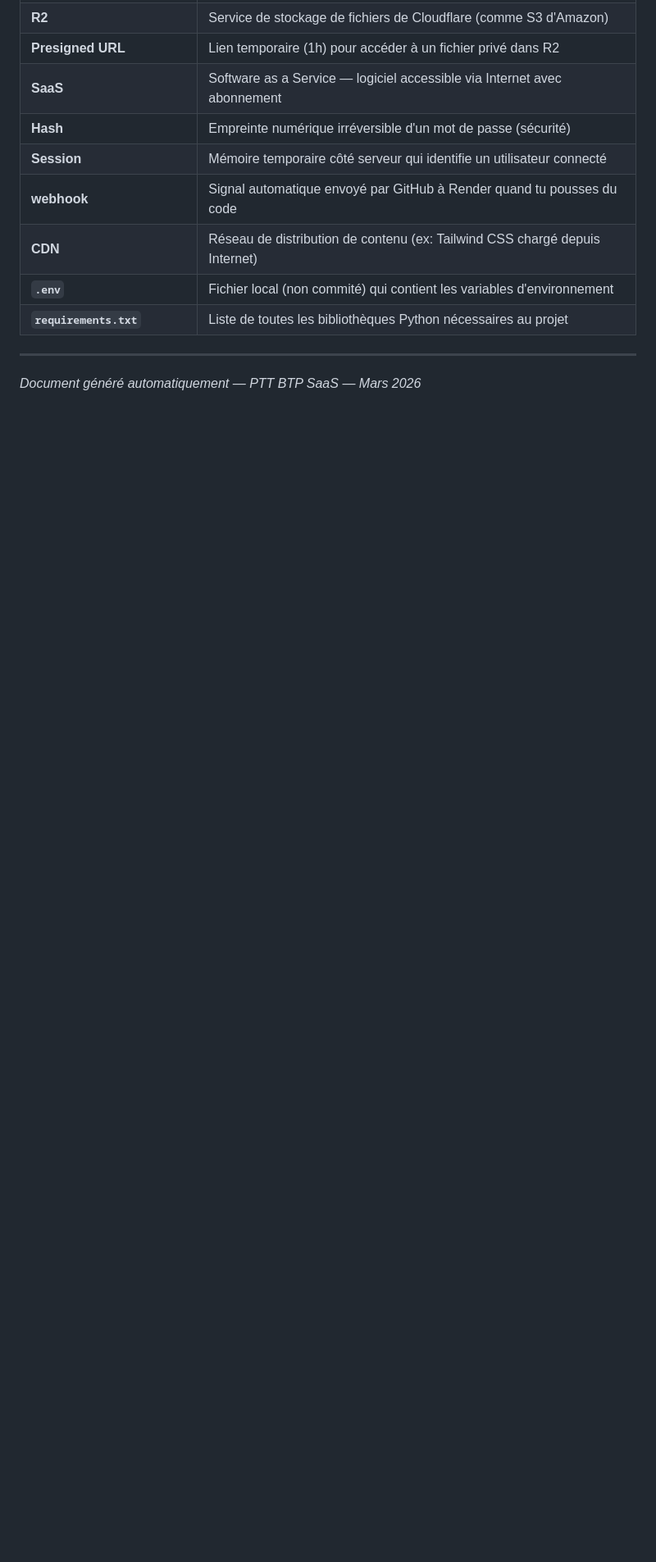
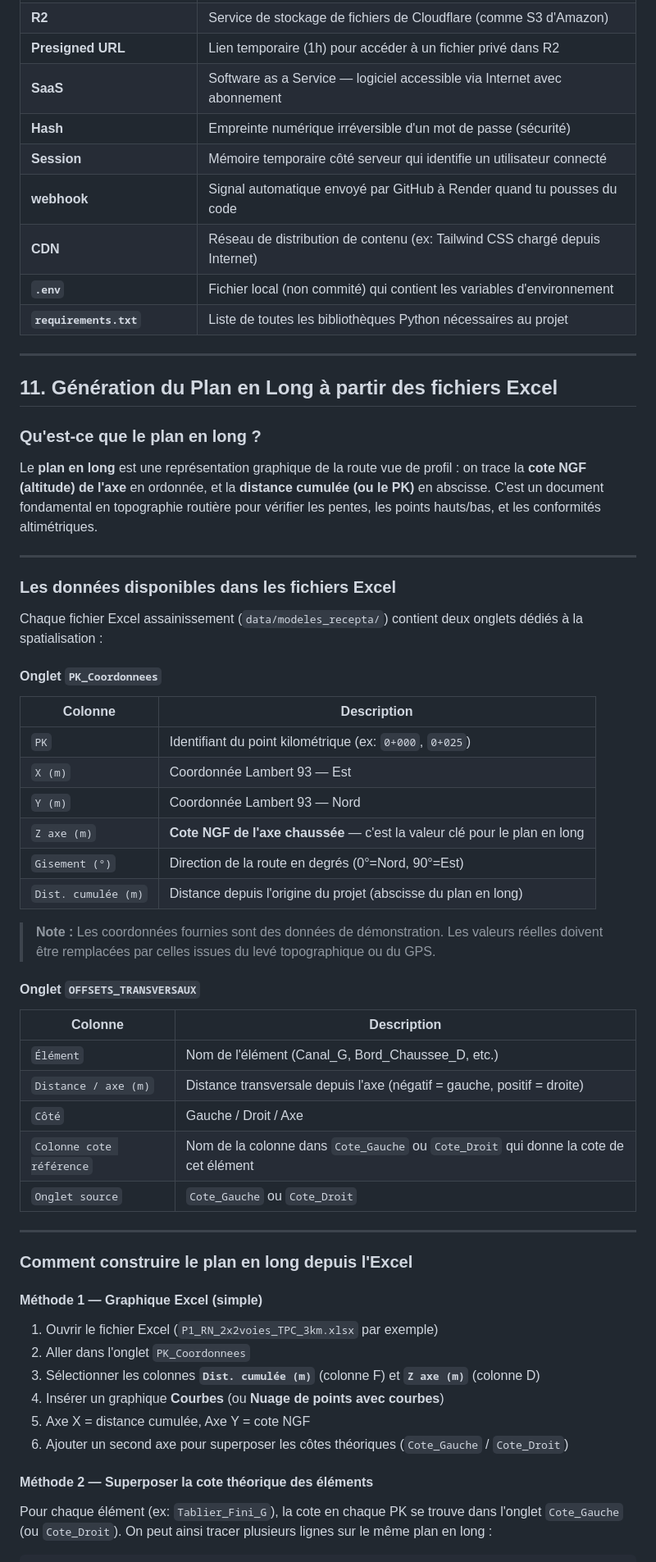
Before and after one commit to oronx12/ptt-BTP, a Markdown page: docs/DOCUMENTATION_PROJET.md, the part around one of its changes. Shown at 82% size. GitHub-like rendering; blank space fills up the shorter version.

Commit message:
docs: section 11 — génération du plan en long depuis les onglets Excel (PK_Coordonnees + OFFSETS)
Co-Authored-By: Claude Sonnet 4.6 <noreply@anthropic.com>

```diff
--- a/docs/DOCUMENTATION_PROJET.md
+++ b/docs/DOCUMENTATION_PROJET.md
@@ -636,4 +636,55 @@ Création des modèles dans `app/models.py` :
 
 ---
 
-*Document généré automatiquement — PTT BTP SaaS — Mars 2026*
+## 11. Génération du Plan en Long à partir des fichiers Excel
+
+### Qu'est-ce que le plan en long ?
+
+Le **plan en long** est une représentation graphique de la route vue de profil : on trace la **cote NGF (altitude) de l'axe** en ordonnée, et la **distance cumulée (ou le PK)** en abscisse. C'est un document fondamental en topographie routière pour vérifier les pentes, les points hauts/bas, et les conformités altimétriques.
+
+---
+
+### Les données disponibles dans les fichiers Excel
+
+Chaque fichier Excel assainissement (`data/modeles_recepta/`) contient deux onglets dédiés à la spatialisation :
+
+#### Onglet `PK_Coordonnees`
+
+| Colonne | Description |
+|---------|-------------|
+| `PK` | Identifiant du point kilométrique (ex: `0+000`, `0+025`) |
+| `X (m)` | Coordonnée Lambert 93 — Est |
+| `Y (m)` | Coordonnée Lambert 93 — Nord |
+| `Z axe (m)` | **Cote NGF de l'axe chaussée** — c'est la valeur clé pour le plan en long |
+| `Gisement (°)` | Direction de la route en degrés (0°=Nord, 90°=Est) |
+| `Dist. cumulée (m)` | Distance depuis l'origine du projet (abscisse du plan en long) |
+
+> **Note :** Les coordonnées fournies sont des données de démonstration. Les valeurs réelles doivent être remplacées par celles issues du levé topographique ou du GPS.
+
+#### Onglet `OFFSETS_TRANSVERSAUX`
+
+| Colonne | Description |
+|---------|-------------|
+| `Élément` | Nom de l'élément (Canal_G, Bord_Chaussee_D, etc.) |
+| `Distance / axe (m)` | Distance transversale depuis l'axe (négatif = gauche, positif = droite) |
+| `Côté` | Gauche / Droit / Axe |
+| `Colonne cote référence` | Nom de la colonne dans `Cote_Gauche` ou `Cote_Droit` qui donne la cote de cet élément |
+| `Onglet source` | `Cote_Gauche` ou `Cote_Droit` |
+
+---
+
+### Comment construire le plan en long depuis l'Excel
+
+#### Méthode 1 — Graphique Excel (simple)
+
+1. Ouvrir le fichier Excel (`P1_RN_2x2voies_TPC_3km.xlsx` par exemple)
+2. Aller dans l'onglet `PK_Coordonnees`
+3. Sélectionner les colonnes **`Dist. cumulée (m)`** (colonne F) et **`Z axe (m)`** (colonne D)
+4. Insérer un graphique **Courbes** (ou **Nuage de points avec courbes**)
+5. Axe X = distance cumulée, Axe Y = cote NGF
+6. Ajouter un second axe pour superposer les côtes théoriques (`Cote_Gauche` / `Cote_Droit`)
+
+#### Méthode 2 — Superposer la cote théorique des éléments
+
+Pour chaque élément (ex: `Tablier_Fini_G`), la cote en chaque PK se trouve dans l'onglet `Cote_Gauche` (ou `Cote_Droit`). On peut ainsi tracer plusieurs lignes sur le même plan en long :
+
```
Also changed, not shown: other parts of docs/DOCUMENTATION_PROJET.md (+84 -0 lines).
